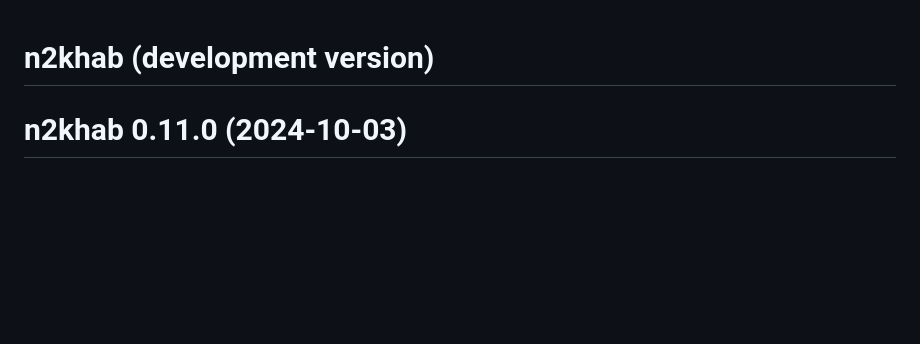
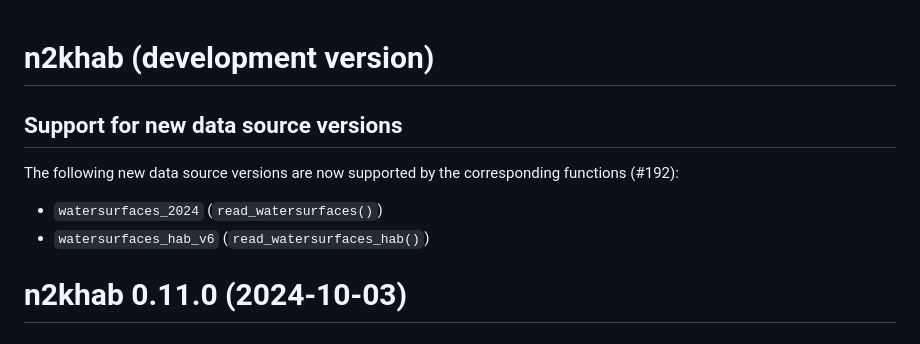
Before and after one commit to inbo/n2khab, a Markdown page: NEWS.md, the part around the change. Rendered like a GitHub page; blank space fills up the shorter version.

```diff
--- a/NEWS.md
+++ b/NEWS.md
@@ -1,4 +1,11 @@
 # n2khab (development version)
+
+## Support for new data source versions
+
+The following new data source versions are now supported by the corresponding functions (#192):
+
+- `watersurfaces_2024` (`read_watersurfaces()`)
+- `watersurfaces_hab_v6` (`read_watersurfaces_hab()`)
 
 # n2khab 0.11.0 (2024-10-03)
 
```
